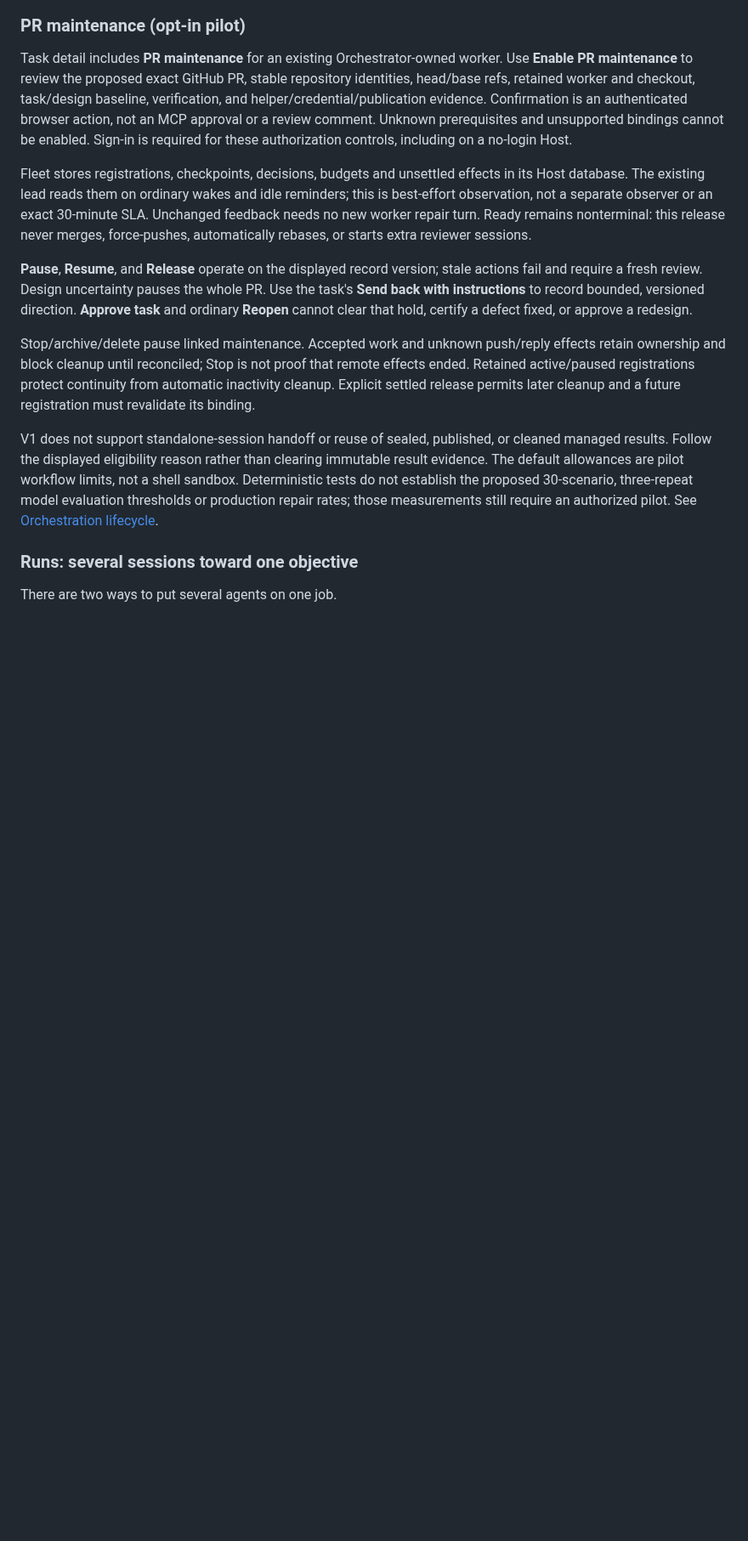
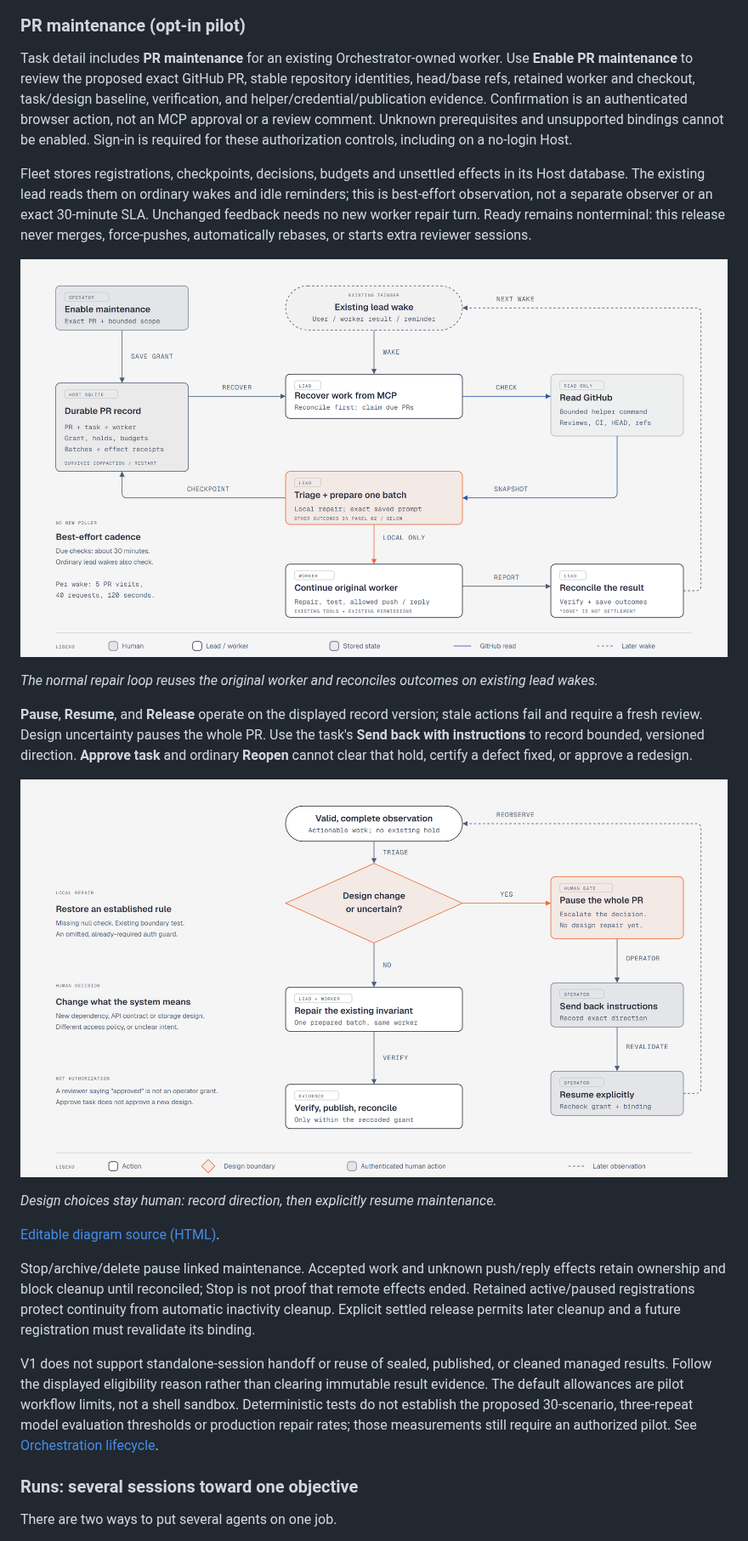
Before and after one commit to CharlesYWL/copilot-fleet, a Markdown page: README.md, the part around the change. Shown at 85% size. GitHub-like rendering; pictures changed too: docs/pr-maintenance-human-gate.png (added), docs/pr-maintenance-repair-loop.png (added); blank space fills up the shorter version.

Commit message:
docs: illustrate PR maintenance workflow in README
Co-authored-by: Copilot App <223556219+Copilot@users.noreply.github.com>

```diff
--- a/README.md
+++ b/README.md
@@ -1834,11 +1834,21 @@ reminders; this is best-effort observation, not a separate observer or an exact
 nonterminal: this release never merges, force-pushes, automatically rebases, or
 starts extra reviewer sessions.
 
+![PR maintenance repair loop: human authorization is saved in the Host database; existing lead wakes recover the record, read GitHub through a bounded helper, dispatch local repairs to the original worker, and reconcile the results.](docs/pr-maintenance-repair-loop.png)
+
+_The normal repair loop reuses the original worker and reconciles outcomes on existing lead wakes._
+
 **Pause**, **Resume**, and **Release** operate on the displayed record version;
 stale actions fail and require a fresh review. Design uncertainty pauses the
 whole PR. Use the task's **Send back with instructions** to record bounded,
 versioned direction. **Approve task** and ordinary **Reopen** cannot clear that
 hold, certify a defect fixed, or approve a redesign.
+
+![PR maintenance human decision gate: local repairs use the retained worker; design changes or uncertainty pause the whole PR until a human records bounded instructions and explicitly resumes maintenance after rechecking authorization and binding.](docs/pr-maintenance-human-gate.png)
+
+_Design choices stay human: record direction, then explicitly resume maintenance._
+
+[Editable diagram source (HTML)](docs/pr-maintenance-flow.html).
 
 Stop/archive/delete pause linked maintenance. Accepted work and unknown push/reply
 effects retain ownership and block cleanup until reconciled; Stop is not proof
```
Also changed, not shown: README.zh-CN.md (+10 -0 lines), 1 other file.
